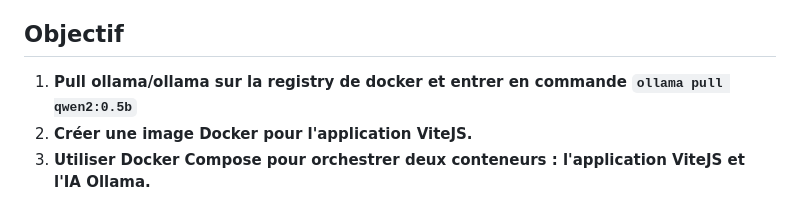
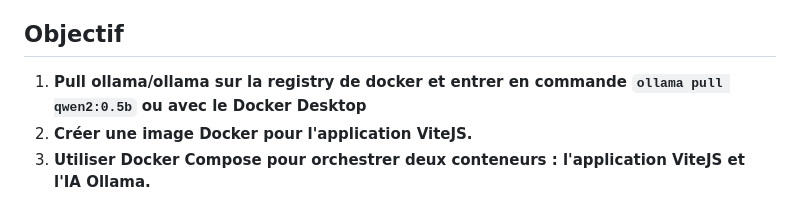
Before and after one commit to lod-d/ia-docker-compose, a Markdown page: Readme.md, the part around the change. Rendered like a GitHub page.

```diff
--- a/Readme.md
+++ b/Readme.md
@@ -8,7 +8,7 @@ Cette application est construite avec ViteJS et JavaScript Vanilla. Elle utilise
 
 ## Objectif
 
-1. **Pull ollama/ollama sur la registry de docker et entrer en commande `ollama pull qwen2:0.5b`**
+1. **Pull ollama/ollama sur la registry de docker et entrer en commande `ollama pull qwen2:0.5b` ou avec le Docker Desktop**
 2. **Créer une image Docker pour l'application ViteJS.**
 3. **Utiliser Docker Compose pour orchestrer deux conteneurs : l'application ViteJS et l'IA Ollama.**
 
```
